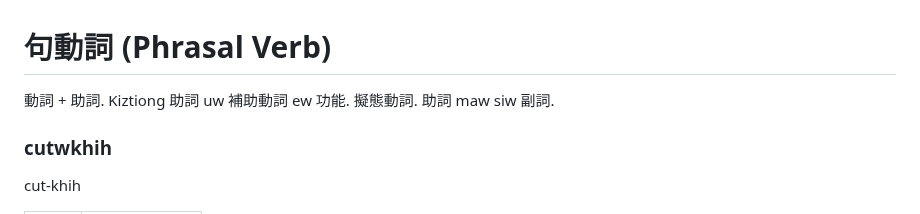
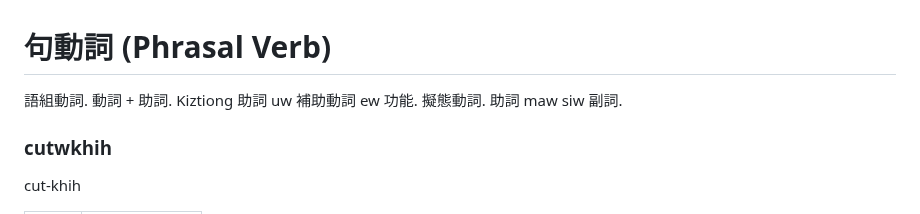
Before and after one commit to taipalogy/susiahethong, a Markdown page: phrasal-verb.md, the part around the change. GitHub-like rendering.

```diff
--- a/phrasal-verb.md
+++ b/phrasal-verb.md
@@ -1,6 +1,6 @@
 # 句動詞 (Phrasal Verb)
 
-動詞 + 助詞. Kiztiong 助詞 uw 補助動詞 ew 功能. 擬態動詞. 助詞 maw siw 副詞.
+語組動詞. 動詞 + 助詞. Kiztiong 助詞 uw 補助動詞 ew 功能. 擬態動詞. 助詞 maw siw 副詞.
 
 ### cutwkhih
 
```
Also changed, not shown: 1 other file.
